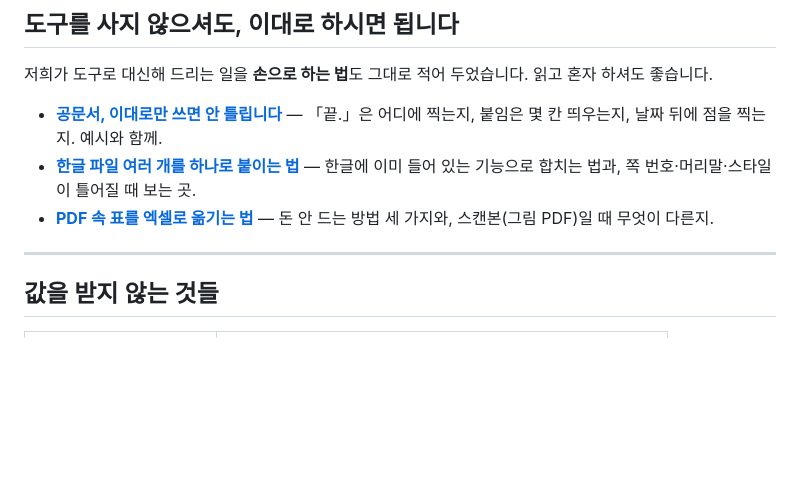
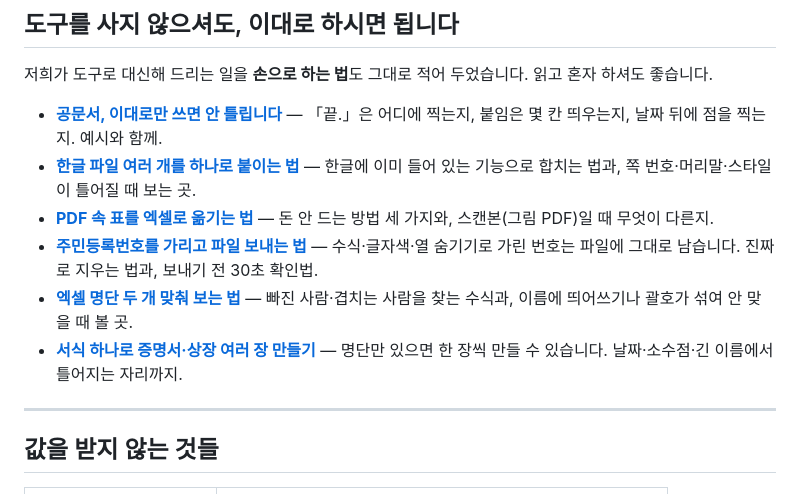
Before and after one commit to ranger7903/ranger7903.github.io, a Markdown page: README.md, the part around the change. Rendered like a GitHub page; blank space fills up the shorter version.

Commit message:
저장소 첫 쪽에 새 읽을거리 세 쪽 고리를 더 걺

```diff
--- a/README.md
+++ b/README.md
@@ -27,6 +27,12 @@
   — 한글에 이미 들어 있는 기능으로 합치는 법과, 쪽 번호·머리말·스타일이 틀어질 때 보는 곳.
 - **[PDF 속 표를 엑셀로 옮기는 법](https://valuestools.kr/pdf-table-guide.html)**
   — 돈 안 드는 방법 세 가지와, 스캔본(그림 PDF)일 때 무엇이 다른지.
+- **[주민등록번호를 가리고 파일 보내는 법](https://valuestools.kr/mask-guide.html)**
+  — 수식·글자색·열 숨기기로 가린 번호는 파일에 그대로 남습니다. 진짜로 지우는 법과, 보내기 전 30초 확인법.
+- **[엑셀 명단 두 개 맞춰 보는 법](https://valuestools.kr/namelist-guide.html)**
+  — 빠진 사람·겹치는 사람을 찾는 수식과, 이름에 띄어쓰기나 괄호가 섞여 안 맞을 때 볼 곳.
+- **[서식 하나로 증명서·상장 여러 장 만들기](https://valuestools.kr/form-fill-guide.html)**
+  — 명단만 있으면 한 장씩 만들 수 있습니다. 날짜·소수점·긴 이름에서 틀어지는 자리까지.
 
 ---
 
```
